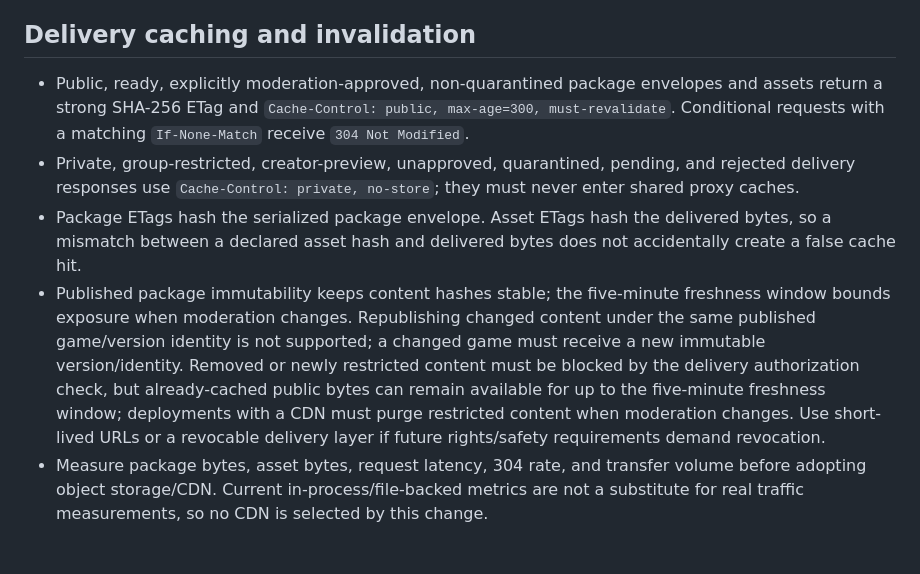
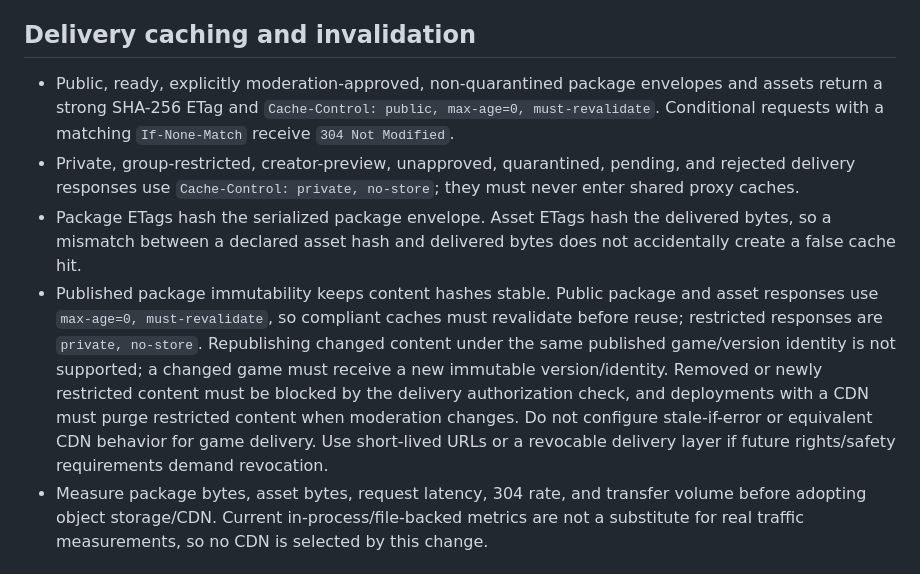
Before and after one commit to GavinDu/html5-game-generator, a Markdown page: docs/game-package-ir-v1.md, the part around the change. Drawn GitHub-style.

Commit message:
docs: align package cache guidance with mandatory revalidation

```diff
--- a/docs/game-package-ir-v1.md
+++ b/docs/game-package-ir-v1.md
@@ -58,10 +58,10 @@ The generation pipeline writes `game-ir.json`, validates it before publication,
 
 ## Delivery caching and invalidation
 
-- Public, ready, explicitly moderation-approved, non-quarantined package envelopes and assets return a strong SHA-256 ETag and `Cache-Control: public, max-age=300, must-revalidate`. Conditional requests with a matching `If-None-Match` receive `304 Not Modified`.
+- Public, ready, explicitly moderation-approved, non-quarantined package envelopes and assets return a strong SHA-256 ETag and `Cache-Control: public, max-age=0, must-revalidate`. Conditional requests with a matching `If-None-Match` receive `304 Not Modified`.
 - Private, group-restricted, creator-preview, unapproved, quarantined, pending, and rejected delivery responses use `Cache-Control: private, no-store`; they must never enter shared proxy caches.
 - Package ETags hash the serialized package envelope. Asset ETags hash the delivered bytes, so a mismatch between a declared asset hash and delivered bytes does not accidentally create a false cache hit.
-- Published package immutability keeps content hashes stable; the five-minute freshness window bounds exposure when moderation changes. Republishing changed content under the same published game/version identity is not supported; a changed game must receive a new immutable version/identity. Removed or newly restricted content must be blocked by the delivery authorization check, but already-cached public bytes can remain available for up to the five-minute freshness window; deployments with a CDN must purge restricted content when moderation changes. Use short-lived URLs or a revocable delivery layer if future rights/safety requirements demand revocation.
+- Published package immutability keeps content hashes stable. Public package and asset responses use `max-age=0, must-revalidate`, so compliant caches must revalidate before reuse; restricted responses are `private, no-store`. Republishing changed content under the same published game/version identity is not supported; a changed game must receive a new immutable version/identity. Removed or newly restricted content must be blocked by the delivery authorization check, and deployments with a CDN must purge restricted content when moderation changes. Do not configure stale-if-error or equivalent CDN behavior for game delivery. Use short-lived URLs or a revocable delivery layer if future rights/safety requirements demand revocation.
 - Measure package bytes, asset bytes, request latency, 304 rate, and transfer volume before adopting object storage/CDN. Current in-process/file-backed metrics are not a substitute for real traffic measurements, so no CDN is selected by this change.
 
 ## Versioning
```
